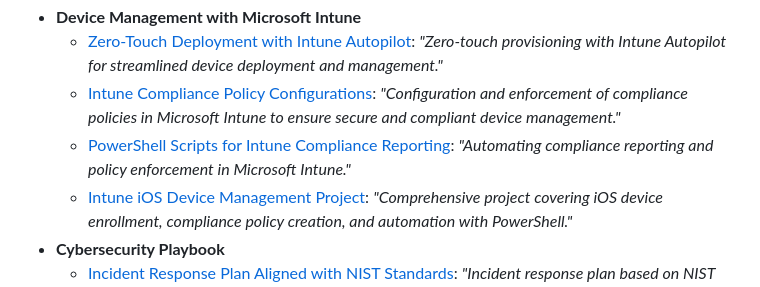
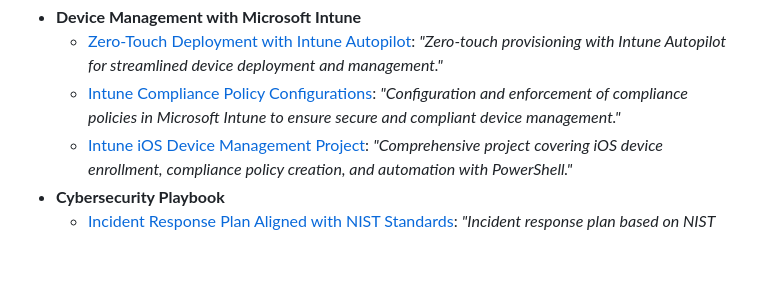
Before and after one commit to Wordups/Wordups, a Markdown page: README.md, the part around the change. Drawn GitHub-style; blank space fills up the shorter version.

```diff
--- a/README.md
+++ b/README.md
@@ -10,9 +10,6 @@
             </li>
             <li><a href="https://github.com/Wordups/Intune-Compliance">Intune Compliance Policy Configurations</a>:
                 <em>"Configuration and enforcement of compliance policies in Microsoft Intune to ensure secure and compliant device management."</em>
-            </li>
-            <li><a href="https://github.com/Wordups/Intune-Compliance-Scripts">PowerShell Scripts for Intune Compliance Reporting</a>:
-                <em>"Automating compliance reporting and policy enforcement in Microsoft Intune."</em>
             </li>
             <li><a href="https://github.com/Wordups/Intune-iOS-Device-Management">Intune iOS Device Management Project</a>:
                 <em>"Comprehensive project covering iOS device enrollment, compliance policy creation, and automation with PowerShell."</em>
```
